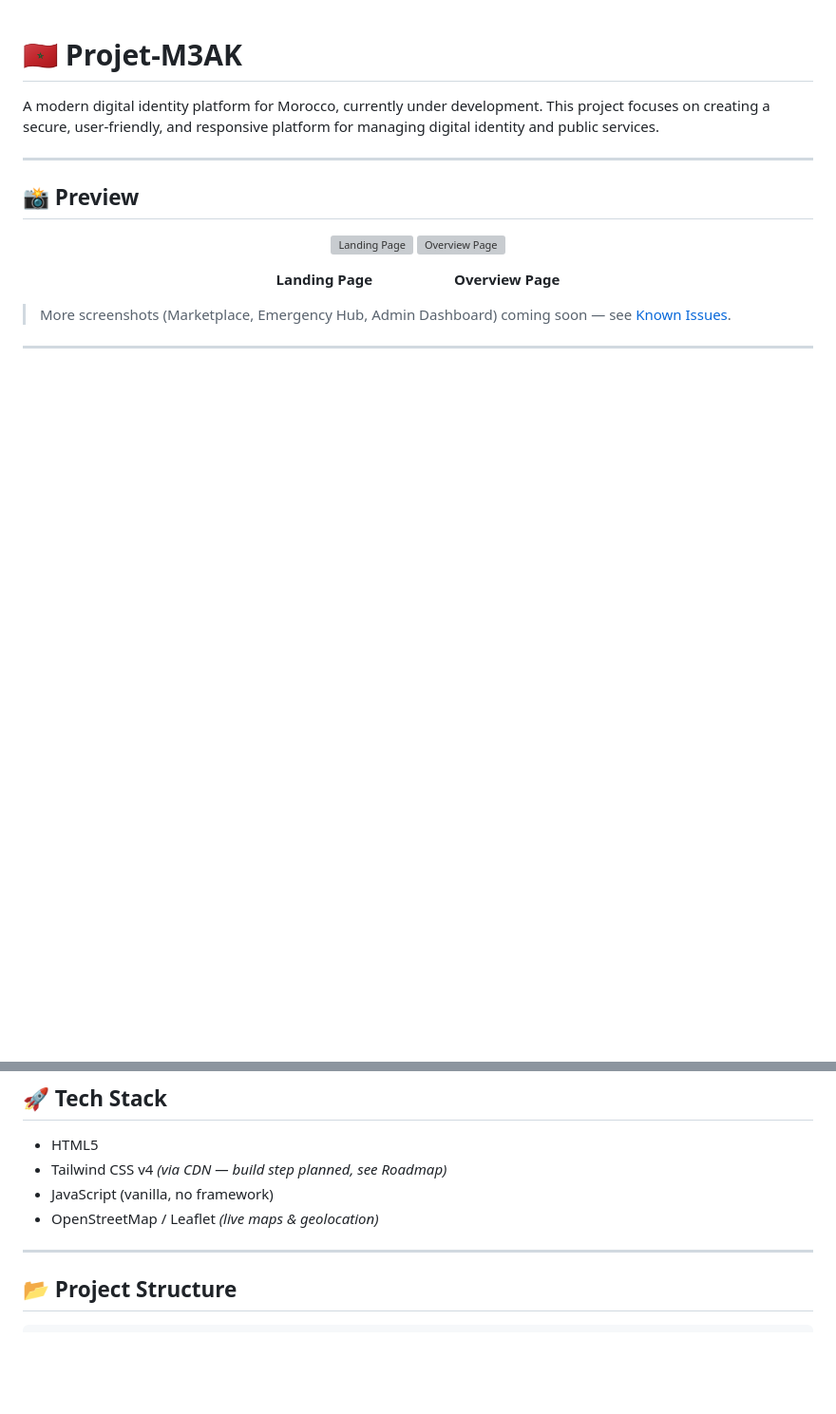
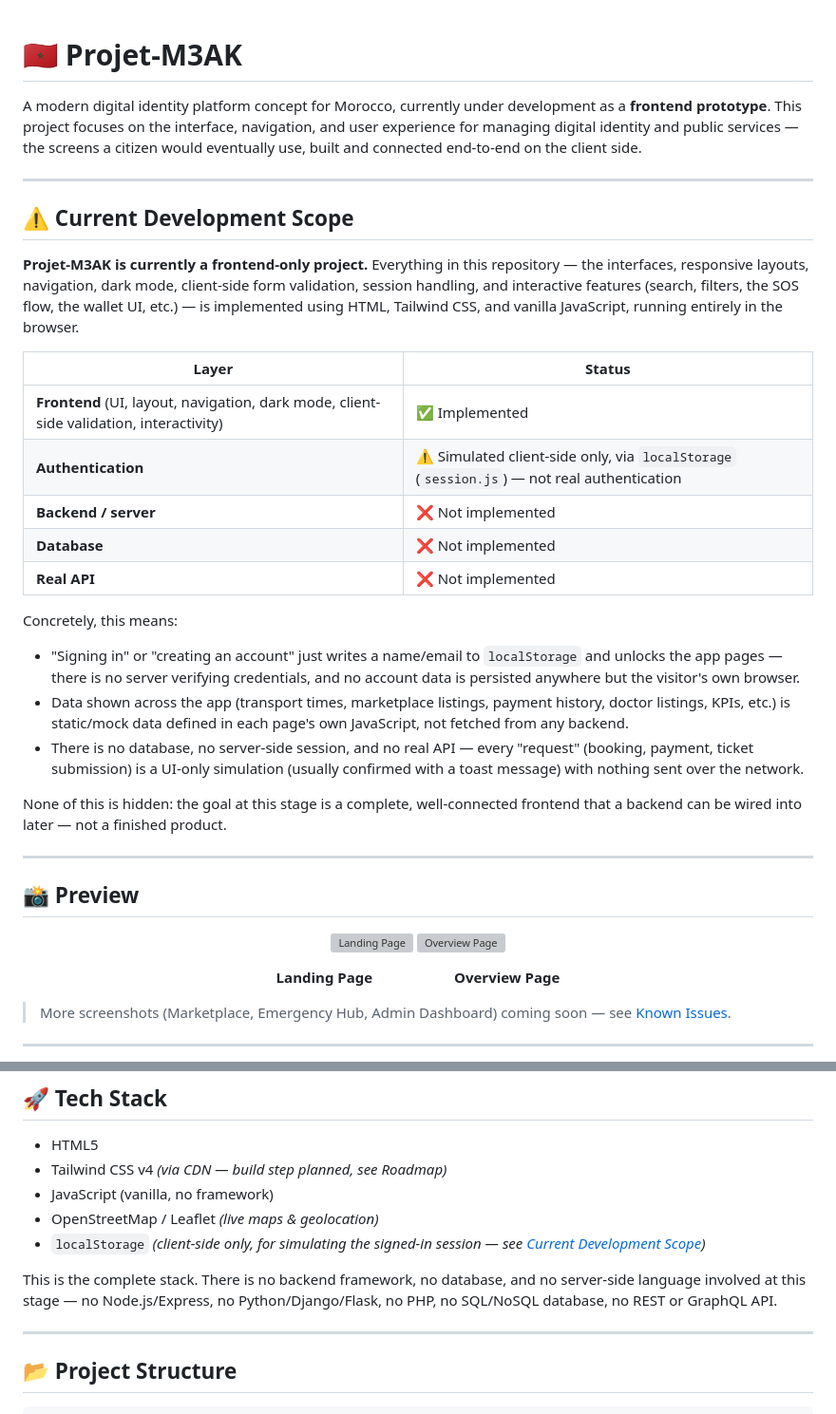
Before and after one commit to hfdkr/Projet-M3AK, a Markdown page: README.md, 2 parts joined by grey strips. Shown at 95% size. Drawn GitHub-style; blank space fills up the shorter version; grey boxes are pictures that could not be loaded.

Commit message:
feat: update README to clarify project scope and frontend-only development status

```diff
--- a/README.md
+++ b/README.md
@@ -1,6 +1,28 @@
 # 🇲🇦 Projet-M3AK
 
-A modern digital identity platform for Morocco, currently under development. This project focuses on creating a secure, user-friendly, and responsive platform for managing digital identity and public services.
+A modern digital identity platform concept for Morocco, currently under development as a **frontend prototype**. This project focuses on the interface, navigation, and user experience for managing digital identity and public services — the screens a citizen would eventually use, built and connected end-to-end on the client side.
+
+---
+
+## ⚠️ Current Development Scope
+
+**Projet-M3AK is currently a frontend-only project.** Everything in this repository — the interfaces, responsive layouts, navigation, dark mode, client-side form validation, session handling, and interactive features (search, filters, the SOS flow, the wallet UI, etc.) — is implemented using HTML, Tailwind CSS, and vanilla JavaScript, running entirely in the browser.
+
+| Layer | Status |
+|---|---|
+| **Frontend** (UI, layout, navigation, dark mode, client-side validation, interactivity) | ✅ Implemented |
+| **Authentication** | ⚠️ Simulated client-side only, via `localStorage` (`session.js`) — not real authentication |
+| **Backend / server** | ❌ Not implemented |
+| **Database** | ❌ Not implemented |
+| **Real API** | ❌ Not implemented |
+
+Concretely, this means:
+
+- "Signing in" or "creating an account" just writes a name/email to `localStorage` and unlocks the app pages — there is no server verifying credentials, and no account data is persisted anywhere but the visitor's own browser.
+- Data shown across the app (transport times, marketplace listings, payment history, doctor listings, KPIs, etc.) is static/mock data defined in each page's own JavaScript, not fetched from any backend.
+- There is no database, no server-side session, and no real API — every "request" (booking, payment, ticket submission) is a UI-only simulation (usually confirmed with a toast message) with nothing sent over the network.
+
+None of this is hidden: the goal at this stage is a complete, well-connected frontend that a backend can be wired into later — not a finished product.
 
 ---
 
@@ -27,6 +49,10 @@ A modern digital identity platform for Morocco, currently under development. Thi
 - Tailwind CSS v4 *(via CDN — build step planned, see Roadmap)*
 - JavaScript (vanilla, no framework)
 - OpenStreetMap / Leaflet *(live maps & geolocation)*
+- `localStorage` *(client-side only, for simulating the signed-in session — see [Current Development Scope](#️-current-development-scope))*
+
+This is the complete stack. There is no backend framework, no database, and no server-side language involved at
+this stage — no Node.js/Express, no Python/Django/Flask, no PHP, no SQL/NoSQL database, no REST or GraphQL API.
 
 ---
 
```
